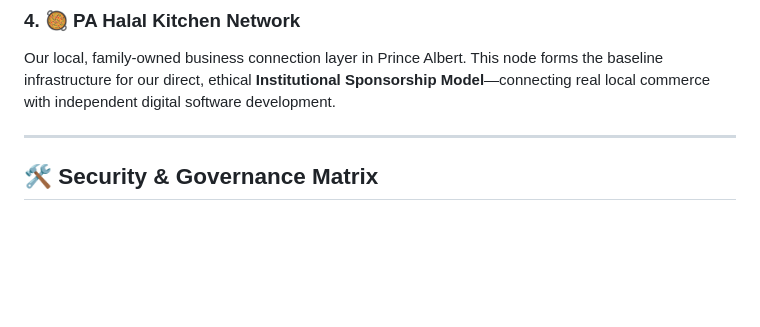
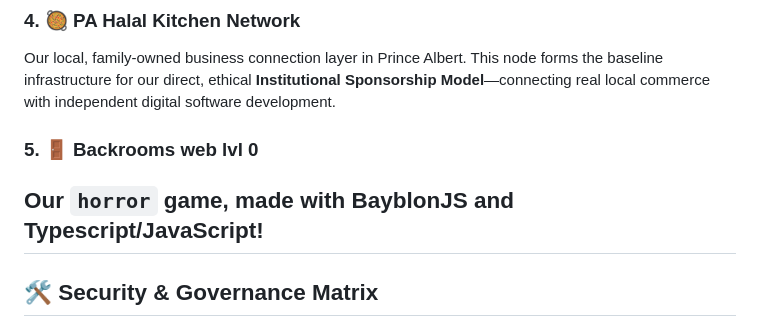
Before and after one commit to Shahadah-studs/Official-Web, a Markdown page: README.md, the part around the change. GitHub-like rendering; blank space fills up the shorter version.

Commit message:
Add Backrooms web lvl 0 game section to README
Added a new section for the Backrooms web lvl 0 game, highlighting its development with BabylonJS and TypeScript/JavaScript.

```diff
--- a/README.md
+++ b/README.md
@@ -33,6 +33,8 @@ A massive, standalone open-world city sandbox game engineered entirely from scra
 ### 4. 🥘 PA Halal Kitchen Network
 Our local, family-owned business connection layer in Prince Albert. This node forms the baseline infrastructure for our direct, ethical **Institutional Sponsorship Model**—connecting real local commerce with independent digital software development.
 
+### 5. 🚪 Backrooms web lvl 0
+Our `horror` game, made with BayblonJS and Typescript/JavaScript!
 ---
 
 ## 🛠️ Security & Governance Matrix
```
